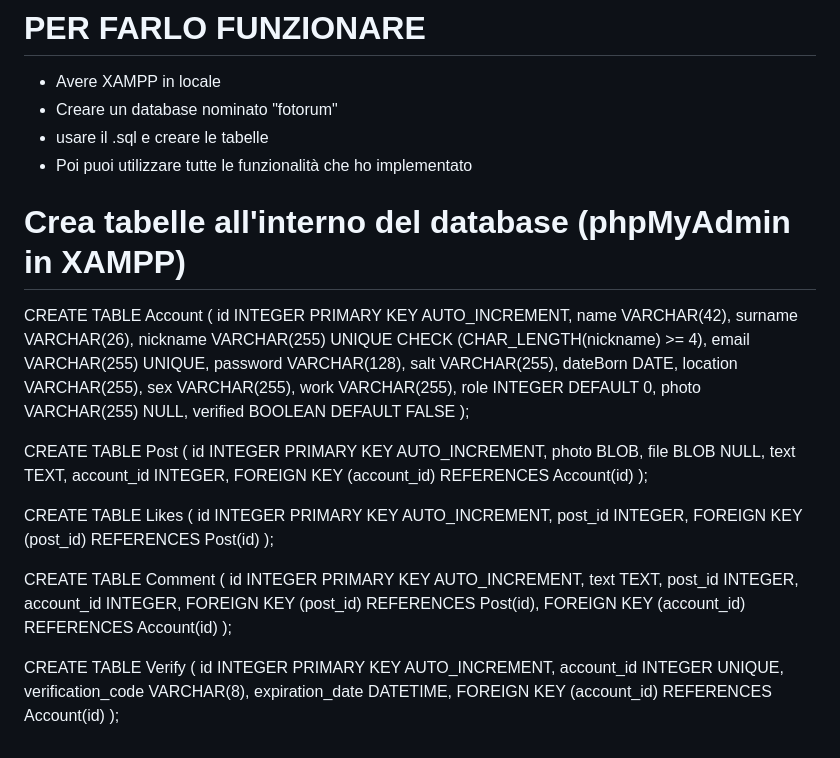
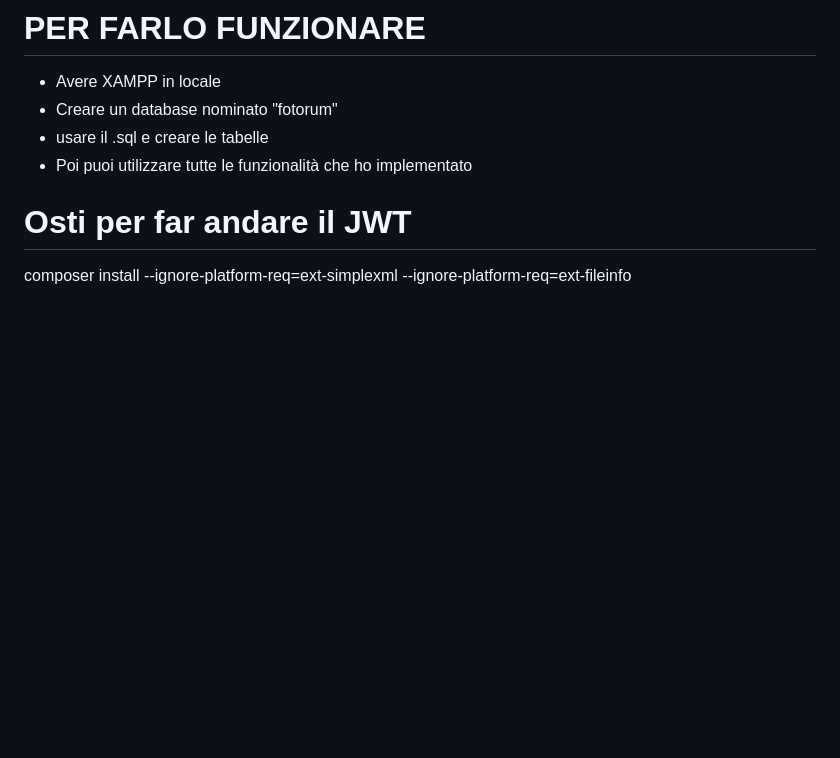
Before and after one commit to VolpiSte/ProgQuinta, a Markdown page: README.md, the part around the change. GitHub-like rendering; blank space fills up the shorter version.

```diff
--- a/README.md
+++ b/README.md
@@ -118,52 +118,6 @@ Like (<ins>id_like</ins>, <ins>id_post</ins>, <ins>account_nickname</ins>) <br>
 - Poi puoi utilizzare tutte le funzionalità che ho implementato
 
 
-# Crea tabelle all'interno del database (phpMyAdmin in XAMPP)
-CREATE TABLE Account (
-    id INTEGER PRIMARY KEY AUTO_INCREMENT,
-    name VARCHAR(42),
-    surname VARCHAR(26),
-    nickname VARCHAR(255) UNIQUE CHECK (CHAR_LENGTH(nickname) >= 4),
-    email VARCHAR(255) UNIQUE,
-    password VARCHAR(128),
-    salt VARCHAR(255),
-    dateBorn DATE,
-    location VARCHAR(255),
-    sex VARCHAR(255),
-    work VARCHAR(255),
-    role INTEGER DEFAULT 0,
-    photo VARCHAR(255) NULL,
-    verified BOOLEAN DEFAULT FALSE
-);
 
-CREATE TABLE Post (
-    id INTEGER PRIMARY KEY AUTO_INCREMENT,
-    photo BLOB,
-    file BLOB NULL,
-    text TEXT,
-    account_id INTEGER,
-    FOREIGN KEY (account_id) REFERENCES Account(id)
-);
-
-CREATE TABLE Likes (
-    id INTEGER PRIMARY KEY AUTO_INCREMENT,
-    post_id INTEGER,
-    FOREIGN KEY (post_id) REFERENCES Post(id)
-);
-
-CREATE TABLE Comment (
-    id INTEGER PRIMARY KEY AUTO_INCREMENT,
-    text TEXT,
-    post_id INTEGER,
-    account_id INTEGER,
-    FOREIGN KEY (post_id) REFERENCES Post(id),
-    FOREIGN KEY (account_id) REFERENCES Account(id)
-);
-
-CREATE TABLE Verify (
-    id INTEGER PRIMARY KEY AUTO_INCREMENT,
-    account_id INTEGER UNIQUE,
-    verification_code VARCHAR(8),
-    expiration_date DATETIME,
-    FOREIGN KEY (account_id) REFERENCES Account(id)
-);
+# Osti per far andare il JWT
+composer install --ignore-platform-req=ext-simplexml --ignore-platform-req=ext-fileinfo
```
